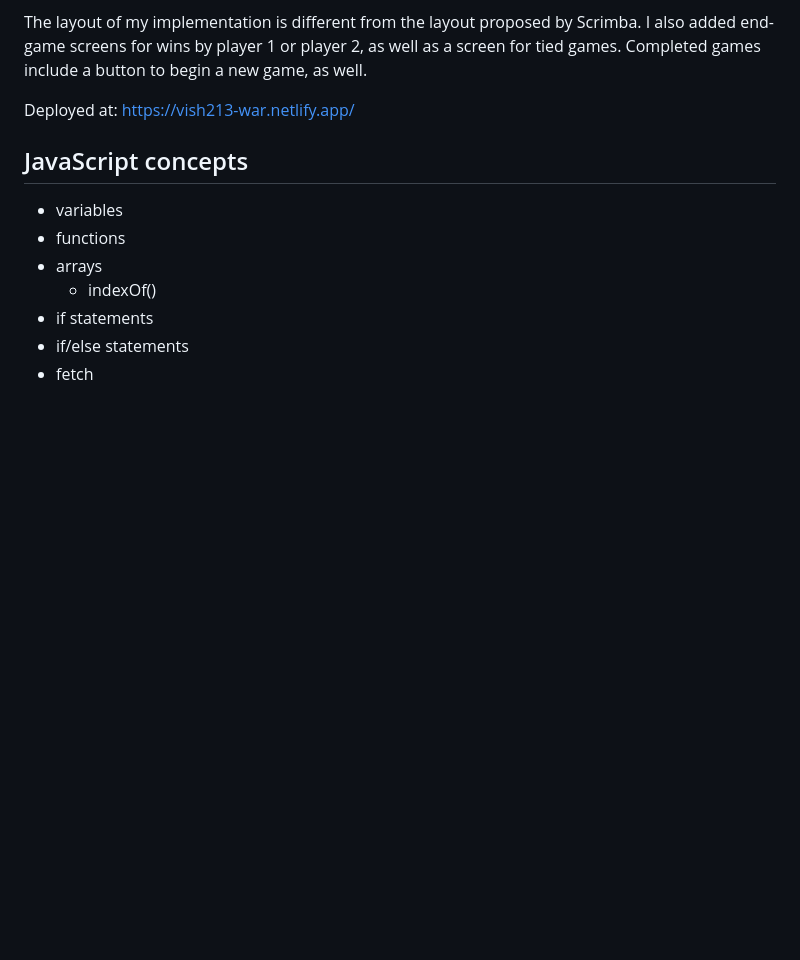
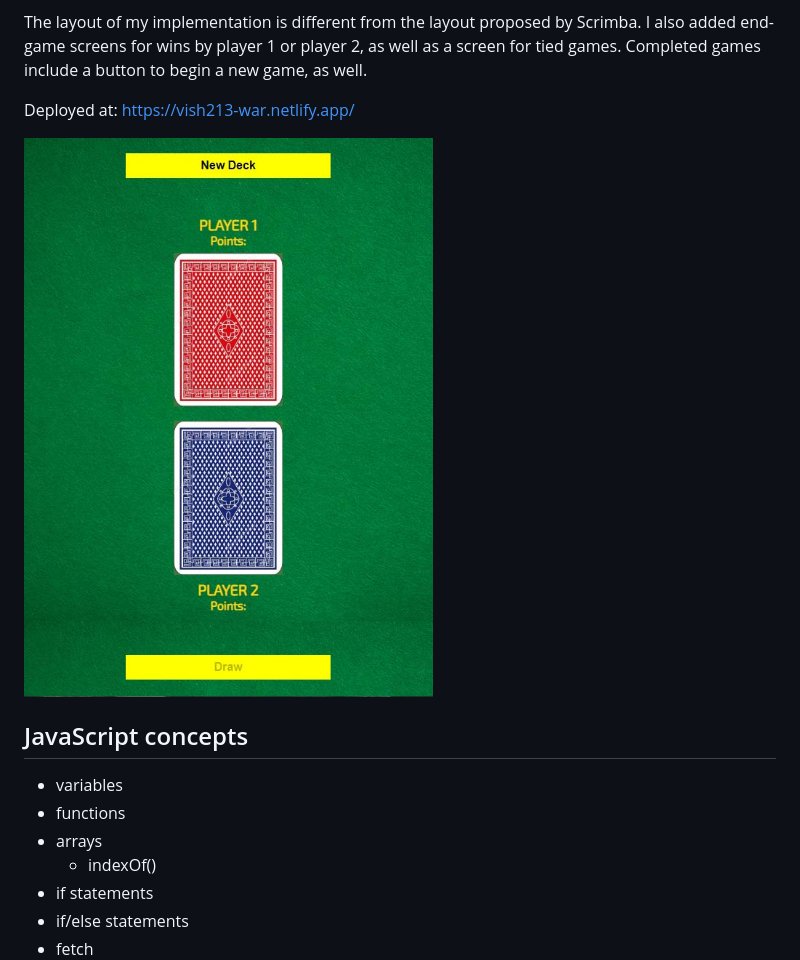
Before and after one commit to vishalicious213/war, a Markdown page: README.md, the part around the change. Rendered like a GitHub page; pictures changed too: img/screenshot.jpg (added); blank space fills up the shorter version.

Commit message:
updated README with screenshot

```diff
--- a/README.md
+++ b/README.md
@@ -7,6 +7,8 @@ I veered from the proposed way that the project was built and structured my impl
 The layout of my implementation is different from the layout proposed by Scrimba. I also added end-game screens for wins by player 1 or player 2, as well as a screen for tied games. Completed games include a button to begin a new game, as well.
 
 Deployed at: https://vish213-war.netlify.app/
+
+![](/img/screenshot.jpg)
 
 ## JavaScript concepts
 
```
